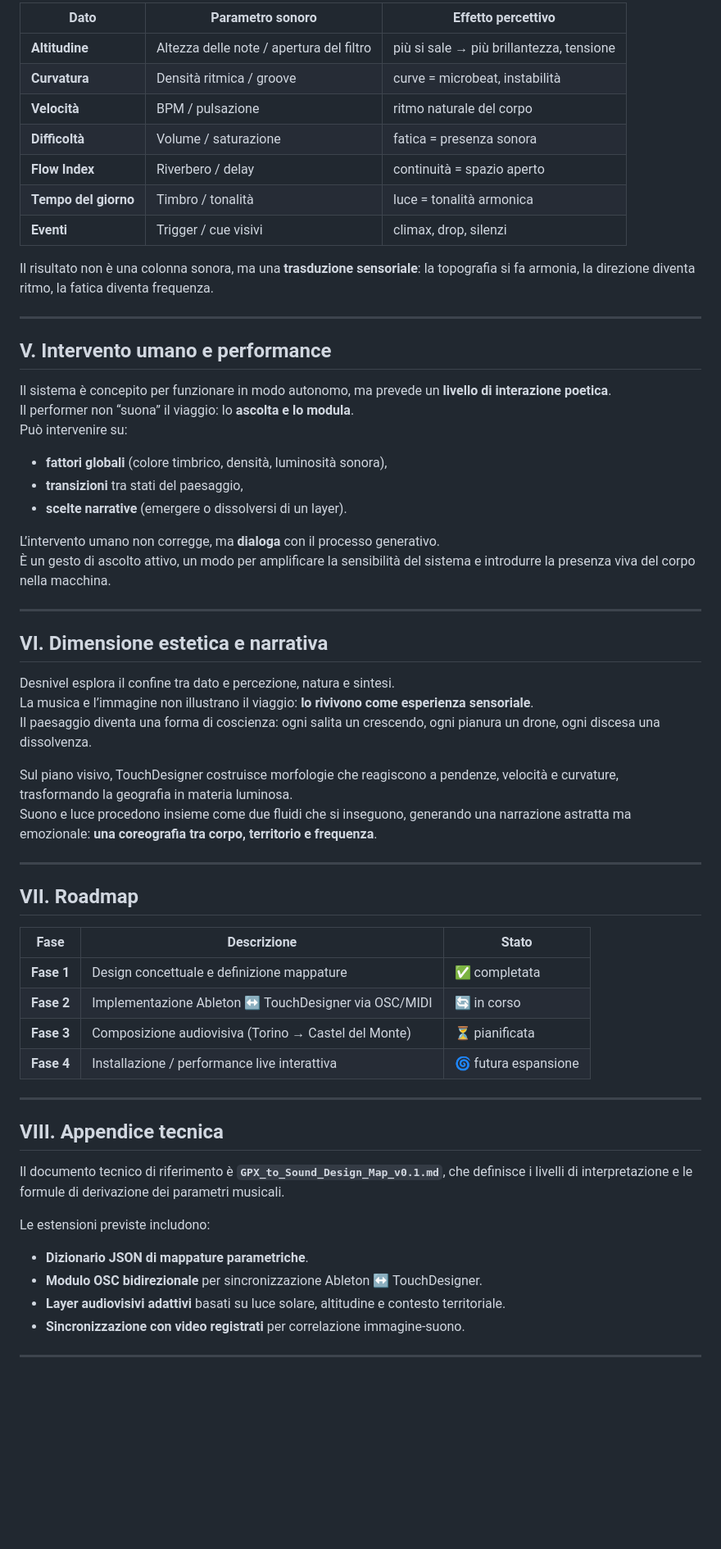
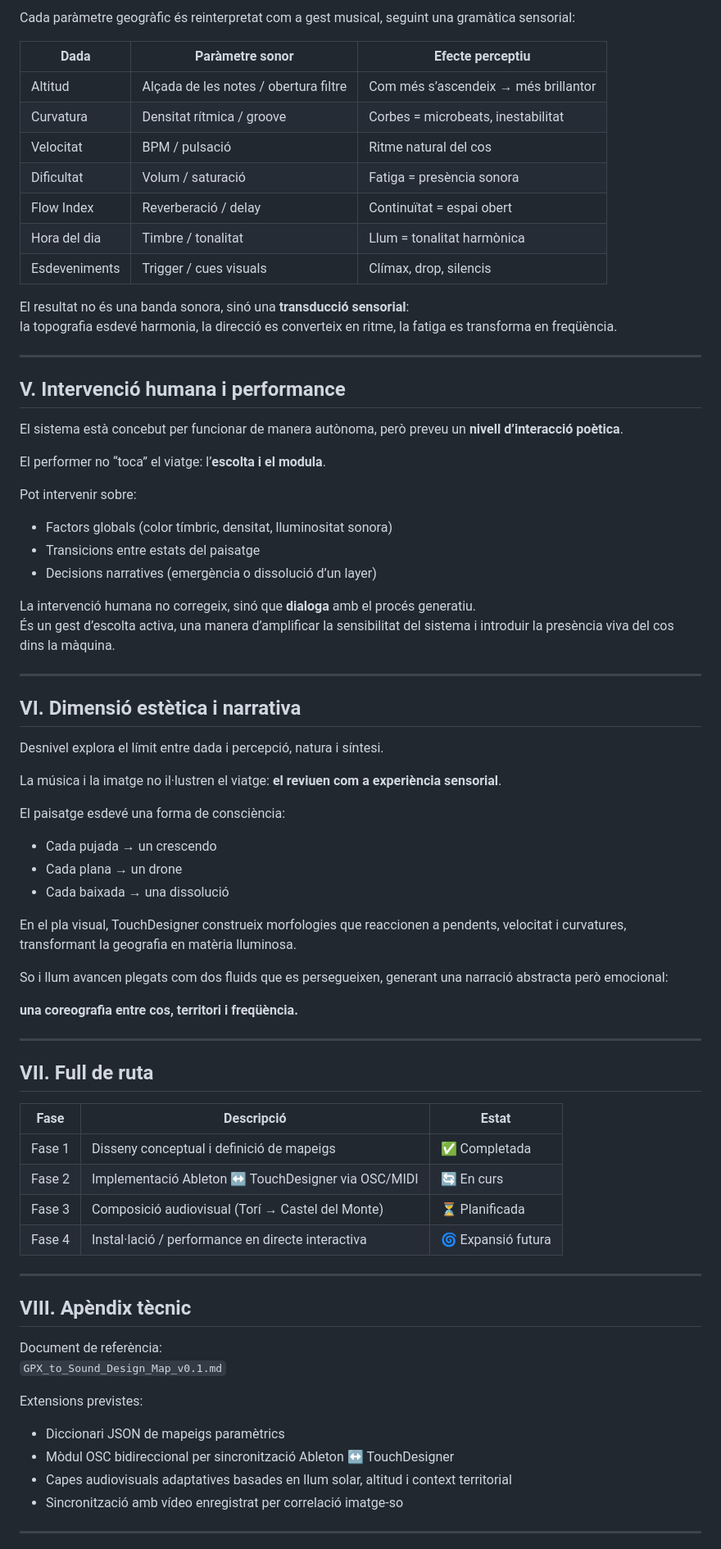
Before and after one commit to musterchef/atlantida, a Markdown page: README.md, the part around one of its changes. Shown at 82% size. GitHub-like rendering; blank space fills up the shorter version.

```diff
--- a/README.md
+++ b/README.md
@@ -64,63 +70,80 @@ Ogni parametro geografico viene reinterpretato come gesto musicale, seguendo una
 
-| Dato | Parametro sonoro | Effetto percettivo |
-|------|-------------------|--------------------|
-| **Altitudine** | Altezza delle note / apertura del filtro | più si sale → più brillantezza, tensione |
-| **Curvatura** | Densità ritmica / groove | curve = microbeat, instabilità |
-| **Velocità** | BPM / pulsazione | ritmo naturale del corpo |
-| **Difficoltà** | Volume / saturazione | fatica = presenza sonora |
-| **Flow Index** | Riverbero / delay | continuità = spazio aperto |
-| **Tempo del giorno** | Timbro / tonalità | luce = tonalità armonica |
-| **Eventi** | Trigger / cue visivi | climax, drop, silenzi |
+Cada paràmetre geogràfic és reinterpretat com a gest musical, seguint una gramàtica sensorial:
 
-Il risultato non è una colonna sonora, ma una **trasduzione sensoriale**: la topografia si fa armonia, la direzione diventa ritmo, la fatica diventa frequenza.
+| Dada            | Paràmetre sonor                       | Efecte perceptiu                           |
+|-----------------|----------------------------------------|--------------------------------------------|
+| Altitud        | Alçada de les notes / obertura filtre | Com més s’ascendeix → més brillantor       |
+| Curvatura      | Densitat rítmica / groove              | Corbes = microbeats, inestabilitat         |
+| Velocitat      | BPM / pulsació                         | Ritme natural del cos                      |
+| Dificultat     | Volum / saturació                      | Fatiga = presència sonora                  |
+| Flow Index     | Reverberació / delay                   | Continuïtat = espai obert                  |
+| Hora del dia   | Timbre / tonalitat                     | Llum = tonalitat harmònica                 |
+| Esdeveniments  | Trigger / cues visuals                 | Clímax, drop, silencis                     |
+
+El resultat no és una banda sonora, sinó una **transducció sensorial**:
+la topografia esdevé harmonia, la direcció es converteix en ritme, la fatiga es transforma en freqüència.
 
 ---
 
-## **V. Intervento umano e performance**
+## V. Intervenció humana i performance
 
-Il sistema è concepito per funzionare in modo autonomo, ma prevede un **livello di interazione poetica**.
-Il performer non “suona” il viaggio: lo **ascolta e lo modula**.
-Può intervenire su:
-- **fattori globali** (colore timbrico, densità, luminosità sonora),
-- **transizioni** tra stati del paesaggio,
-- **scelte narrative** (emergere o dissolversi di un layer).
+El sistema està concebut per funcionar de manera autònoma, però preveu un **nivell d’interacció poètica**.
 
-L’intervento umano non corregge, ma **dialoga** con il processo generativo.
-È un gesto di ascolto attivo, un modo per amplificare la sensibilità del sistema e introdurre la presenza viva del corpo nella macchina.
+El performer no “toca” el viatge: l’**escolta i el modula**.
+
+Pot intervenir sobre:
+
+- Factors globals (color tímbric, densitat, lluminositat sonora)
+- Transicions entre estats del paisatge
+- Decisions narratives (emergència o dissolució d’un layer)
+
+La intervenció humana no corregeix, sinó que **dialoga** amb el procés generatiu.
+És un gest d’escolta activa, una manera d’amplificar la sensibilitat del sistema i introduir la presència viva del cos dins la màquina.
 
 ---
 
-## **VI. Dimensione estetica e narrativa**
+## VI. Dimensió estètica i narrativa
 
-Desnivel esplora il confine tra dato e percezione, natura e sintesi.
-La musica e l’immagine non illustrano il viaggio: **lo rivivono come esperienza sensoriale**.
-Il paesaggio diventa una forma di coscienza: ogni salita un crescendo, ogni pianura un drone, ogni discesa una dissolvenza.
+Desnivel explora el límit entre dada i percepció, natura i síntesi.
 
-Sul piano visivo, TouchDesigner costruisce morfologie che reagiscono a pendenze, velocità e curvature, trasformando la geografia in materia luminosa.
-Suono e luce procedono insieme come due fluidi che si inseguono, generando una narrazione astratta ma emozionale: **una coreografia tra corpo, territorio e frequenza**.
+La música i la imatge no il·lustren el viatge: **el reviuen com a experiència sensorial**.
+
+El paisatge esdevé una forma de consciència:
+
+- Cada pujada → un crescendo
+- Cada plana → un drone
+- Cada baixada → una dissolució
+
+En el pla visual, TouchDesigner construeix morfologies que reaccionen a pendents, velocitat i curvatures, transformant la geografia en matèria lluminosa.
+
+So i llum avancen plegats com dos fluids que es persegueixen, generant una narració abstracta però emocional:
+
+**una coreografia entre cos, territori i freqüència.**
 
 ---
 
-## **VII. Roadmap**
+## VII. Full de ruta
 
-| Fase | Descrizione | Stato |
-|------|--------------|-------|
-| **Fase 1** | Design concettuale e definizione mappature | ✅ completata |
-| **Fase 2** | Implementazione Ableton ↔ TouchDesigner via OSC/MIDI | 🔄 in corso |
-| **Fase 3** | Composizione audiovisiva (Torino → Castel del Monte) | ⏳ pianificata |
-| **Fase 4** | Installazione / performance live interattiva | 🌀 futura espansione |
+| Fase   | Descripció                                                     | Estat        |
+|--------|----------------------------------------------------------------|-------------|
+| Fase 1 | Disseny conceptual i definició de mapeigs                      | ✅ Completada |
+| Fase 2 | Implementació Ableton ↔ TouchDesigner via OSC/MIDI             | 🔄 En curs    |
+| Fase 3 | Composició audiovisual (Torí → Castel del Monte)               | ⏳ Planificada |
+| Fase 4 | Instal·lació / performance en directe interactiva              | 🌀 Expansió futura |
 
 ---
 
-## **VIII. Appendice tecnica**
+## VIII. Apèndix tècnic
 
-Il documento tecnico di riferimento è **`GPX_to_Sound_Design_Map_v0.1.md`**, che definisce i livelli di interpretazione e le formule di derivazione dei parametri musicali.
+Document de referència:
+`GPX_to_Sound_Design_Map_v0.1.md`
 
-Le estensioni previste includono:
-- **Dizionario JSON di mappature parametriche**.
-- **Modulo OSC bidirezionale** per sincronizzazione Ableton ↔ TouchDesigner.
-- **Layer audiovisivi adattivi** basati su luce solare, altitudine e contesto territoriale.
-- **Sincronizzazione con video registrati** per correlazione immagine-suono.
+Extensions previstes:
+
+- Diccionari JSON de mapeigs paramètrics
+- Mòdul OSC bidireccional per sincronització Ableton ↔ TouchDesigner
+- Capes audiovisuals adaptatives basades en llum solar, altitud i context territorial
+- Sincronització amb vídeo enregistrat per correlació imatge-so
 
 ---
 
```
Also changed, not shown: other parts of README.md (+49 -45 lines).
